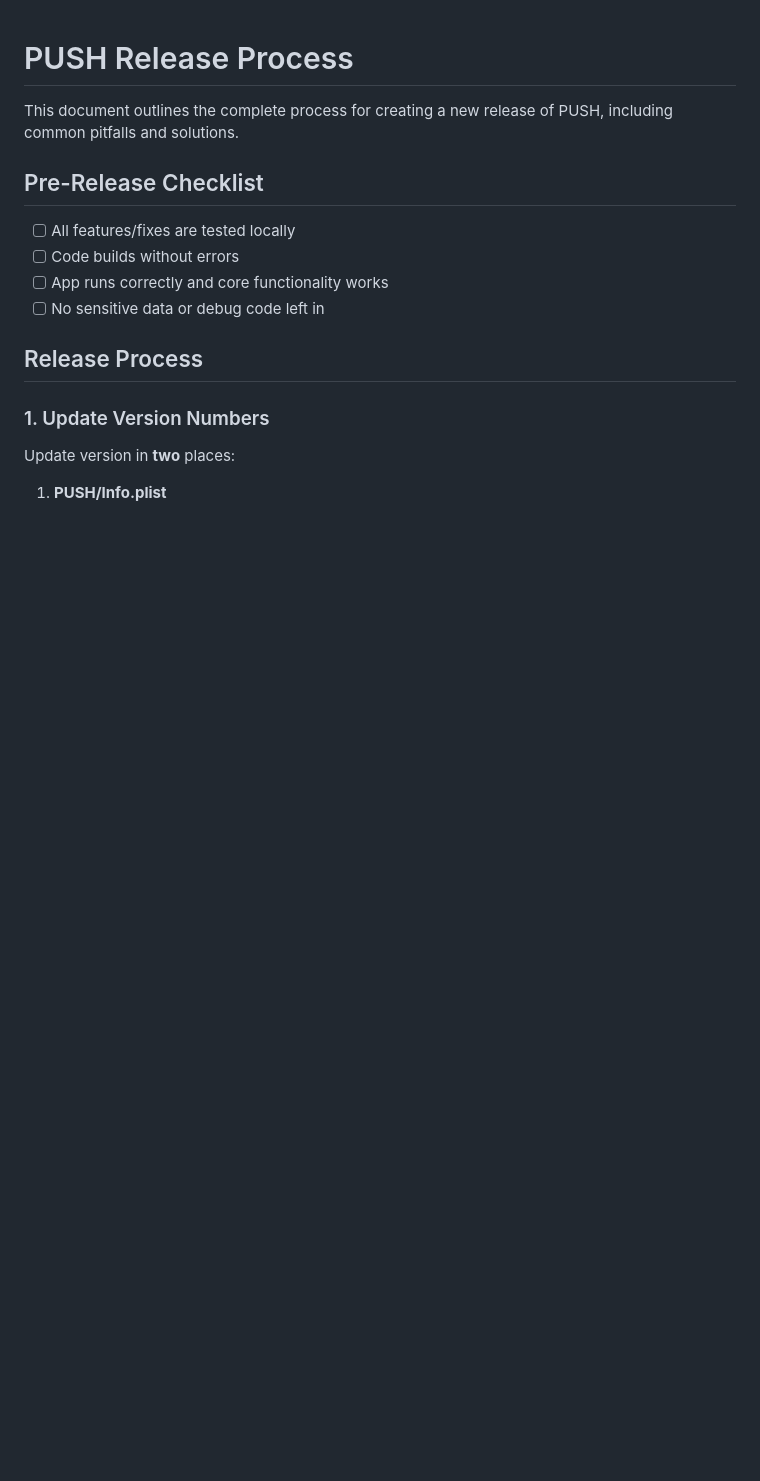
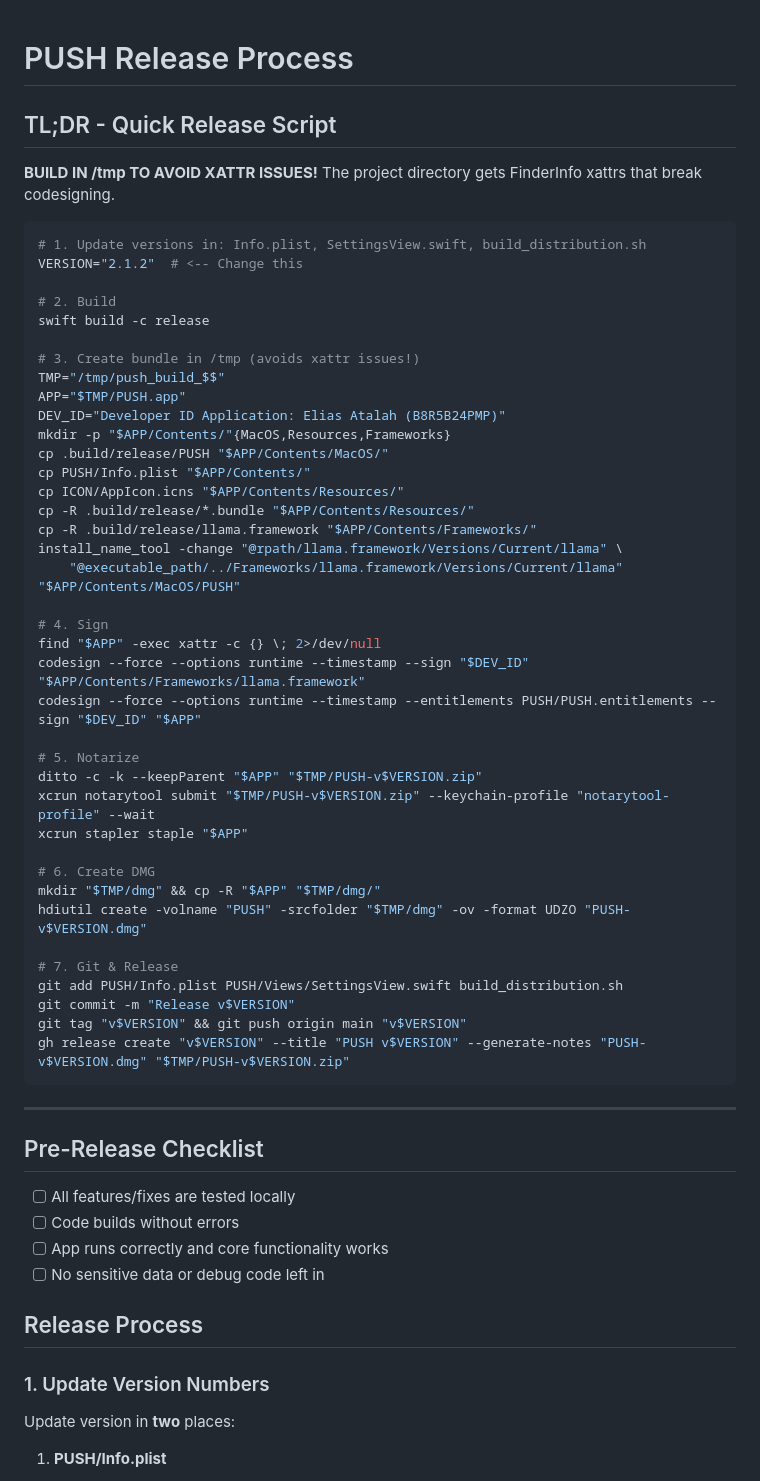
Before and after one commit to Elias1986a/PUSH, a Markdown page: RELEASE.md, the part around the change. Rendered like a GitHub page; blank space fills up the shorter version.

Commit message:
docs: Add quick release script to RELEASE.md
Key insight: Build in /tmp to avoid macOS xattr issues that break codesigning.

Co-Authored-By: Claude Opus 4.5 <noreply@anthropic.com>

````diff
--- a/RELEASE.md
+++ b/RELEASE.md
@@ -1,6 +1,51 @@
 # PUSH Release Process
 
-This document outlines the complete process for creating a new release of PUSH, including common pitfalls and solutions.
+## TL;DR - Quick Release Script
+
+**BUILD IN /tmp TO AVOID XATTR ISSUES!** The project directory gets FinderInfo xattrs that break codesigning.
+
+```bash
+# 1. Update versions in: Info.plist, SettingsView.swift, build_distribution.sh
+VERSION="2.1.2"  # <-- Change this
+
+# 2. Build
+swift build -c release
+
+# 3. Create bundle in /tmp (avoids xattr issues!)
+TMP="/tmp/push_build_$$"
+APP="$TMP/PUSH.app"
+DEV_ID="Developer ID Application: Elias Atalah (B8R5B24PMP)"
+mkdir -p "$APP/Contents/"{MacOS,Resources,Frameworks}
+cp .build/release/PUSH "$APP/Contents/MacOS/"
+cp PUSH/Info.plist "$APP/Contents/"
+cp ICON/AppIcon.icns "$APP/Contents/Resources/"
+cp -R .build/release/*.bundle "$APP/Contents/Resources/"
+cp -R .build/release/llama.framework "$APP/Contents/Frameworks/"
+install_name_tool -change "@rpath/llama.framework/Versions/Current/llama" \
+    "@executable_path/../Frameworks/llama.framework/Versions/Current/llama" "$APP/Contents/MacOS/PUSH"
+
+# 4. Sign
+find "$APP" -exec xattr -c {} \; 2>/dev/null
+codesign --force --options runtime --timestamp --sign "$DEV_ID" "$APP/Contents/Frameworks/llama.framework"
+codesign --force --options runtime --timestamp --entitlements PUSH/PUSH.entitlements --sign "$DEV_ID" "$APP"
+
+# 5. Notarize
+ditto -c -k --keepParent "$APP" "$TMP/PUSH-v$VERSION.zip"
+xcrun notarytool submit "$TMP/PUSH-v$VERSION.zip" --keychain-profile "notarytool-profile" --wait
+xcrun stapler staple "$APP"
+
+# 6. Create DMG
+mkdir "$TMP/dmg" && cp -R "$APP" "$TMP/dmg/"
+hdiutil create -volname "PUSH" -srcfolder "$TMP/dmg" -ov -format UDZO "PUSH-v$VERSION.dmg"
+
+# 7. Git & Release
+git add PUSH/Info.plist PUSH/Views/SettingsView.swift build_distribution.sh
+git commit -m "Release v$VERSION"
+git tag "v$VERSION" && git push origin main "v$VERSION"
+gh release create "v$VERSION" --title "PUSH v$VERSION" --generate-notes "PUSH-v$VERSION.dmg" "$TMP/PUSH-v$VERSION.zip"
+```
+
+---
 
 ## Pre-Release Checklist
 
````
